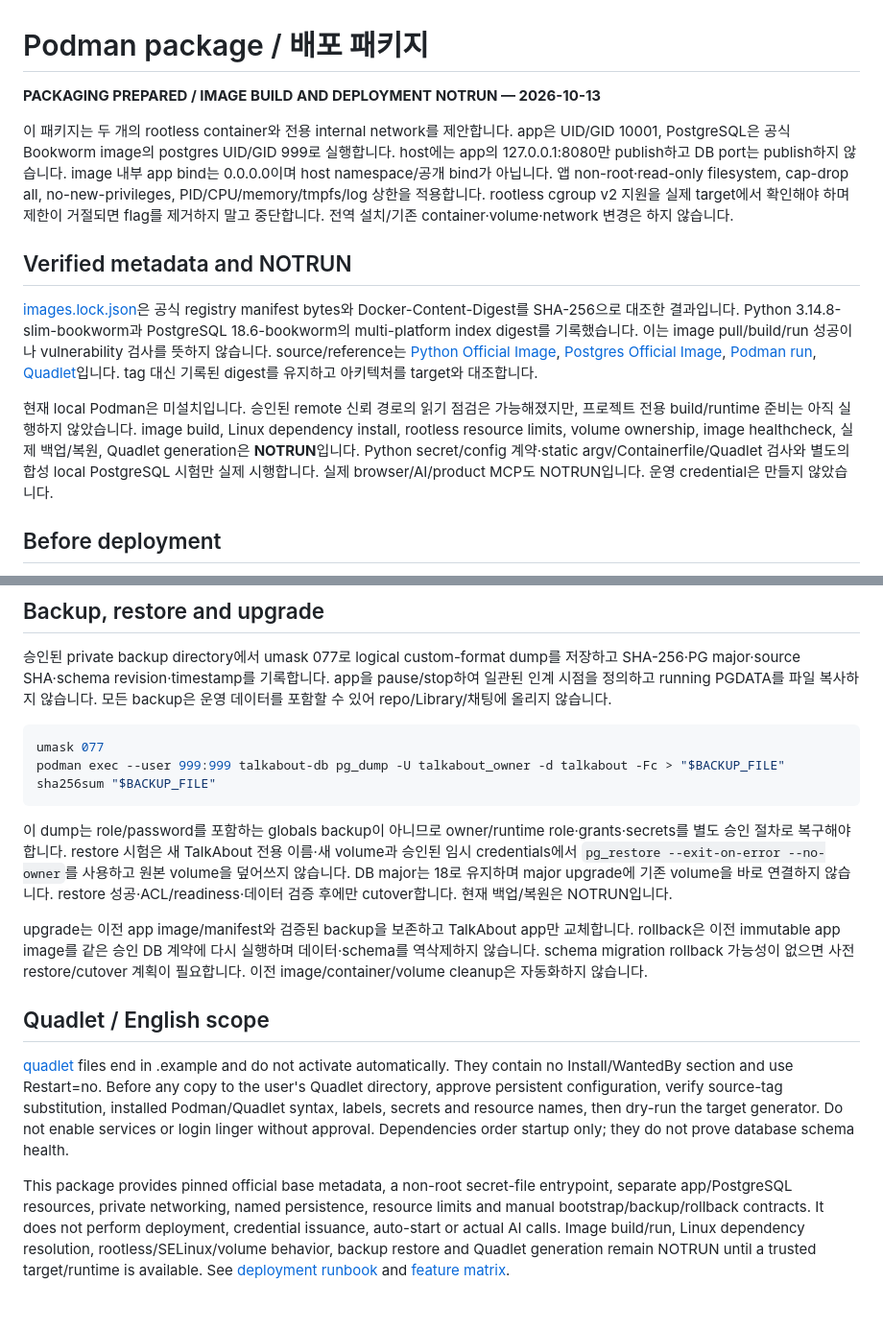
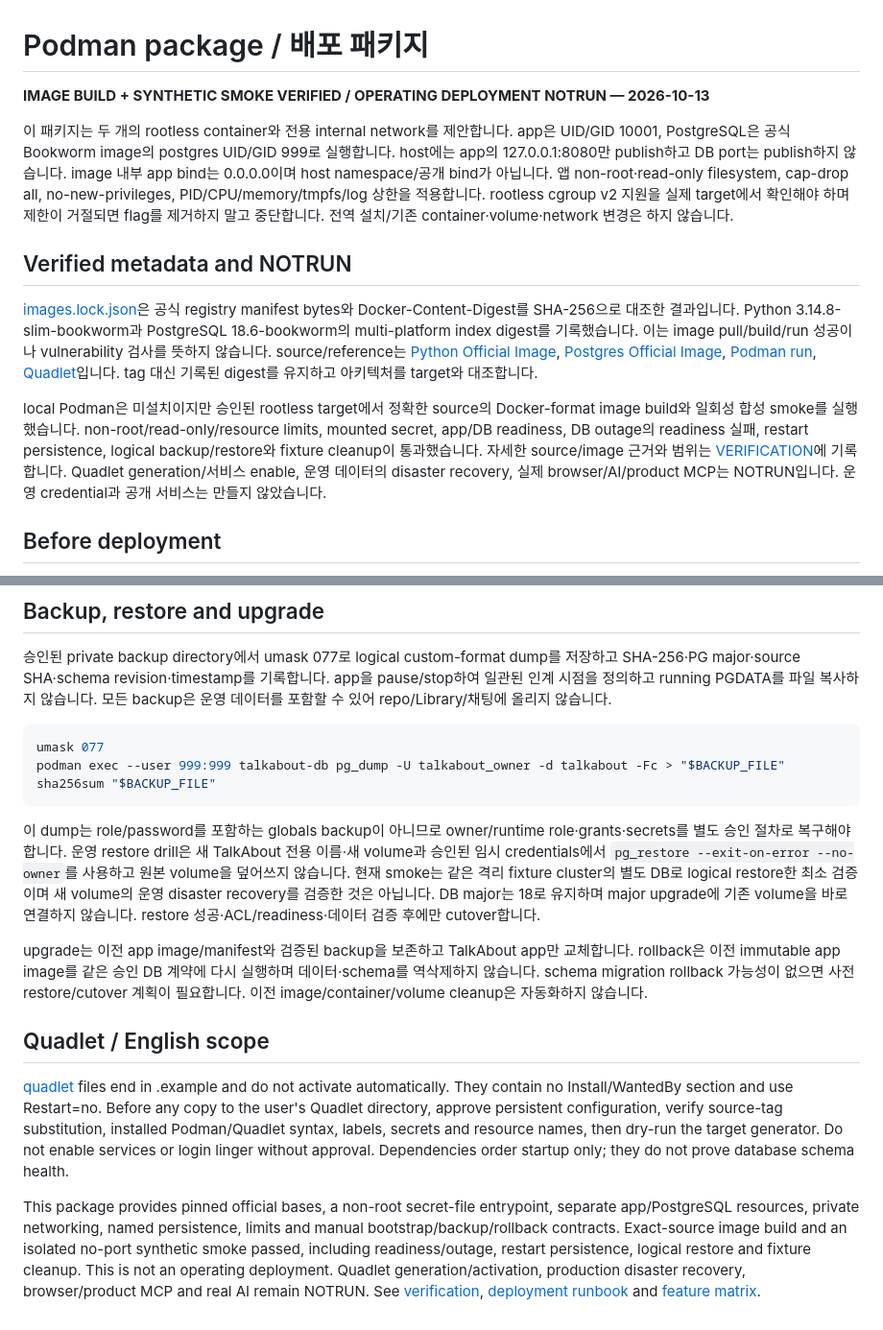
Before and after one commit to yjj3019/TalkAbout, a Markdown page: deploy/podman/README.md, 2 parts joined by grey strips. Shown at 96% size. GitHub-like rendering.

Commit message:
docs: record verified Podman build and synthetic recovery evidence

````diff
--- a/deploy/podman/README.md
+++ b/deploy/podman/README.md
@@ -1,6 +1,6 @@
 # Podman package / 배포 패키지
 
-**PACKAGING PREPARED / IMAGE BUILD AND DEPLOYMENT NOTRUN — 2026-10-13**
+**IMAGE BUILD + SYNTHETIC SMOKE VERIFIED / OPERATING DEPLOYMENT NOTRUN — 2026-10-13**
 
 이 패키지는 두 개의 rootless container와 전용 internal network를 제안합니다. app은 UID/GID 10001, PostgreSQL은 공식 Bookworm image의 postgres UID/GID 999로 실행합니다. host에는 app의 127.0.0.1:8080만 publish하고 DB port는 publish하지 않습니다. image 내부 app bind는 0.0.0.0이며 host namespace/공개 bind가 아닙니다. 앱 non-root·read-only filesystem, cap-drop all, no-new-privileges, PID/CPU/memory/tmpfs/log 상한을 적용합니다. rootless cgroup v2 지원을 실제 target에서 확인해야 하며 제한이 거절되면 flag를 제거하지 말고 중단합니다. 전역 설치/기존 container·volume·network 변경은 하지 않습니다.
 
@@ -8,7 +8,7 @@
 
 [images.lock.json](images.lock.json)은 공식 registry manifest bytes와 Docker-Content-Digest를 SHA-256으로 대조한 결과입니다. Python 3.14.8-slim-bookworm과 PostgreSQL 18.6-bookworm의 multi-platform index digest를 기록했습니다. 이는 image pull/build/run 성공이나 vulnerability 검사를 뜻하지 않습니다. source/reference는 [Python Official Image](https://hub.docker.com/_/python), [Postgres Official Image](https://hub.docker.com/_/postgres), [Podman run](https://docs.podman.io/en/latest/markdown/podman-run.1.html), [Quadlet](https://docs.podman.io/en/latest/markdown/podman-systemd.unit.5.html)입니다. tag 대신 기록된 digest를 유지하고 아키텍처를 target와 대조합니다.
 
-현재 local Podman은 미설치입니다. 승인된 remote 신뢰 경로의 읽기 점검은 가능해졌지만, 프로젝트 전용 build/runtime 준비는 아직 실행하지 않았습니다. image build, Linux dependency install, rootless resource limits, volume ownership, image healthcheck, 실제 백업/복원, Quadlet generation은 **NOTRUN**입니다. Python secret/config 계약·static argv/Containerfile/Quadlet 검사와 별도의 합성 local PostgreSQL 시험만 실제 시행합니다. 실제 browser/AI/product MCP도 NOTRUN입니다. 운영 credential은 만들지 않았습니다.
+local Podman은 미설치이지만 승인된 rootless target에서 정확한 source의 Docker-format image build와 일회성 합성 smoke를 실행했습니다. non-root/read-only/resource limits, mounted secret, app/DB readiness, DB outage의 readiness 실패, restart persistence, logical backup/restore와 fixture cleanup이 통과했습니다. 자세한 source/image 근거와 범위는 [VERIFICATION](VERIFICATION.md)에 기록합니다. Quadlet generation/서비스 enable, 운영 데이터의 disaster recovery, 실제 browser/AI/product MCP는 NOTRUN입니다. 운영 credential과 공개 서비스는 만들지 않았습니다.
 
 ## Before deployment
 
@@ -88,7 +88,7 @@ podman exec --user 999:999 talkabout-db pg_dump -U talkabout_owner -d talkabout
 sha256sum "$BACKUP_FILE"
 ```
 
-이 dump는 role/password를 포함하는 globals backup이 아니므로 owner/runtime role·grants·secrets를 별도 승인 절차로 복구해야 합니다. restore 시험은 새 TalkAbout 전용 이름·새 volume과 승인된 임시 credentials에서 `pg_restore --exit-on-error --no-owner`를 사용하고 원본 volume을 덮어쓰지 않습니다. DB major는 18로 유지하며 major upgrade에 기존 volume을 바로 연결하지 않습니다. restore 성공·ACL/readiness·데이터 검증 후에만 cutover합니다. 현재 백업/복원은 NOTRUN입니다.
+이 dump는 role/password를 포함하는 globals backup이 아니므로 owner/runtime role·grants·secrets를 별도 승인 절차로 복구해야 합니다. 운영 restore drill은 새 TalkAbout 전용 이름·새 volume과 승인된 임시 credentials에서 `pg_restore --exit-on-error --no-owner`를 사용하고 원본 volume을 덮어쓰지 않습니다. 현재 smoke는 같은 격리 fixture cluster의 별도 DB로 logical restore한 최소 검증이며 새 volume의 운영 disaster recovery를 검증한 것은 아닙니다. DB major는 18로 유지하며 major upgrade에 기존 volume을 바로 연결하지 않습니다. restore 성공·ACL/readiness·데이터 검증 후에만 cutover합니다.
 
 upgrade는 이전 app image/manifest와 검증된 backup을 보존하고 TalkAbout app만 교체합니다. rollback은 이전 immutable app image를 같은 승인 DB 계약에 다시 실행하며 데이터·schema를 역삭제하지 않습니다. schema migration rollback 가능성이 없으면 사전 restore/cutover 계획이 필요합니다. 이전 image/container/volume cleanup은 자동화하지 않습니다.
 
@@ -96,4 +96,4 @@ upgrade는 이전 app image/manifest와 검증된 backup을 보존하고 TalkAbo
 
 [quadlet](quadlet) files end in .example and do not activate automatically. They contain no Install/WantedBy section and use Restart=no. Before any copy to the user's Quadlet directory, approve persistent configuration, verify source-tag substitution, installed Podman/Quadlet syntax, labels, secrets and resource names, then dry-run the target generator. Do not enable services or login linger without approval. Dependencies order startup only; they do not prove database schema health.
 
-This package provides pinned official base metadata, a non-root secret-file entrypoint, separate app/PostgreSQL resources, private networking, named persistence, resource limits and manual bootstrap/backup/rollback contracts. It does not perform deployment, credential issuance, auto-start or actual AI calls. Image build/run, Linux dependency resolution, rootless/SELinux/volume behavior, backup restore and Quadlet generation remain NOTRUN until a trusted target/runtime is available. See [deployment runbook](../../docs/DEPLOYMENT_RUNBOOK.md) and [feature matrix](../../docs/FEATURE_MATRIX.md).
+This package provides pinned official bases, a non-root secret-file entrypoint, separate app/PostgreSQL resources, private networking, named persistence, limits and manual bootstrap/backup/rollback contracts. Exact-source image build and an isolated no-port synthetic smoke passed, including readiness/outage, restart persistence, logical restore and fixture cleanup. This is not an operating deployment. Quadlet generation/activation, production disaster recovery, browser/product MCP and real AI remain NOTRUN. See [verification](VERIFICATION.md), [deployment runbook](../../docs/DEPLOYMENT_RUNBOOK.md) and [feature matrix](../../docs/FEATURE_MATRIX.md).
````
Also changed, not shown: deploy/podman/VERIFICATION.md (added, +42 -0 lines).
